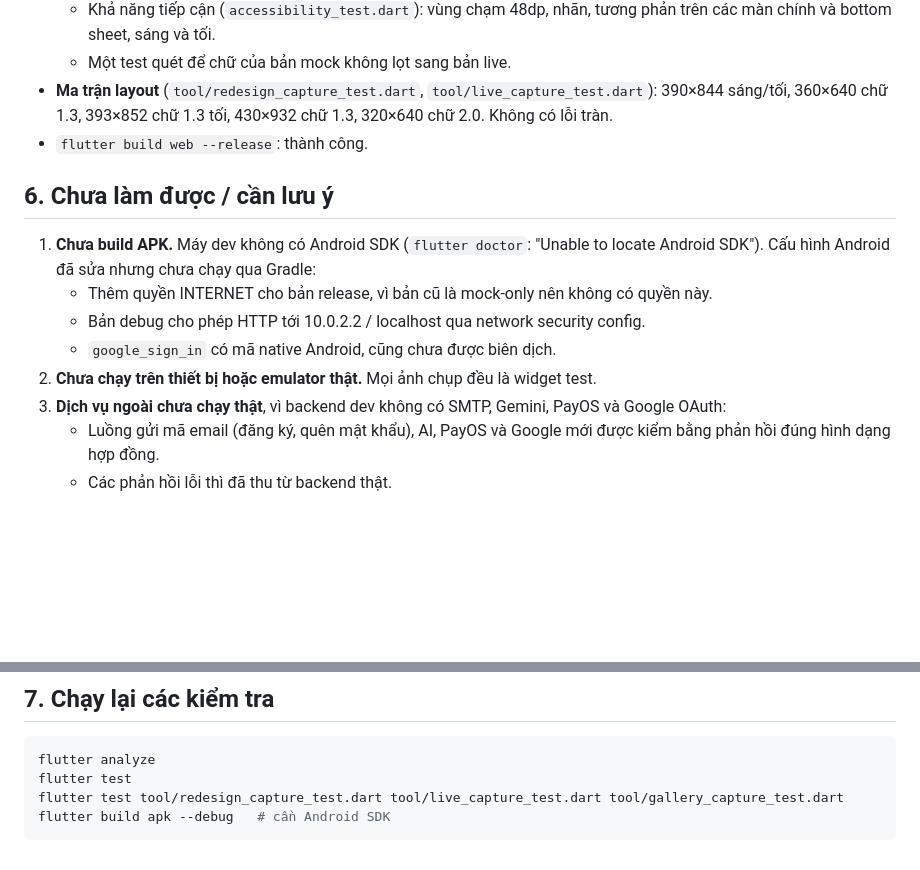
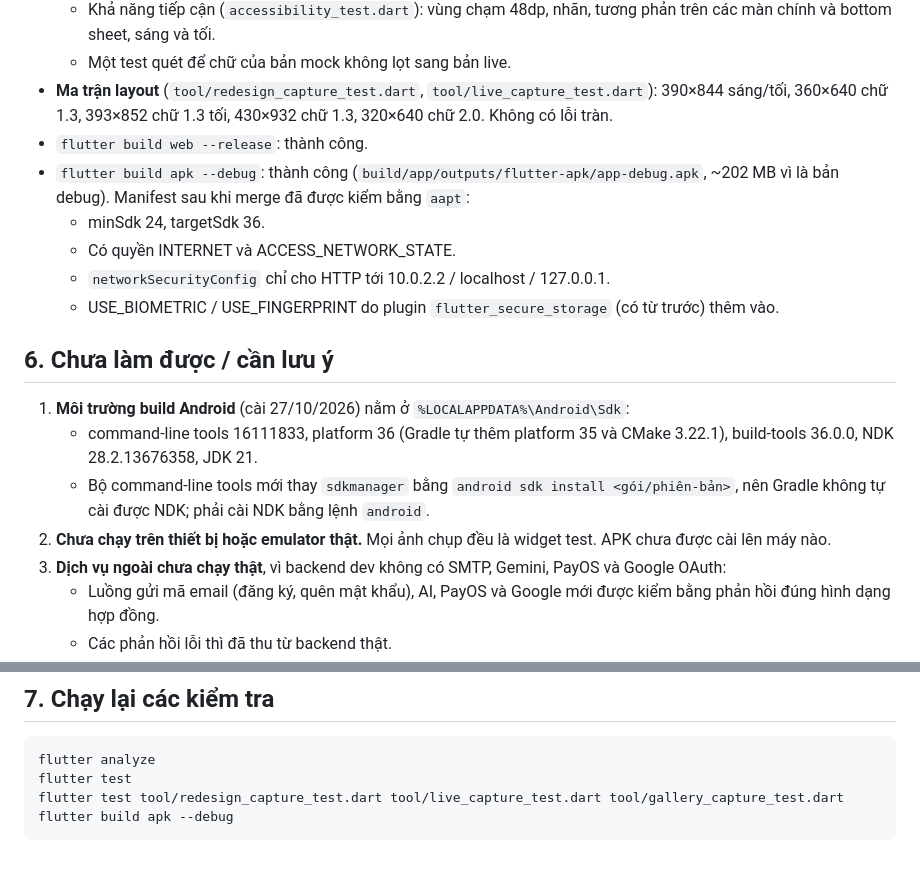
Before and after one commit to CharlieMinh/LocalMate_AI_Mobile, a Markdown page: docs/REDESIGN_SUMMARY.md, 2 parts joined by grey strips. Rendered like a GitHub page; blank space fills up the shorter version.

Commit message:
docs: debug APK now builds; record the Android SDK setup
Co-Authored-By: Claude Opus 5.5 <noreply@anthropic.com>

````diff
--- a/docs/REDESIGN_SUMMARY.md
+++ b/docs/REDESIGN_SUMMARY.md
@@ -69,14 +69,18 @@ Bảng điểm từng màn và các vấn đề còn lại: [`UI_AUDIT.md` mục
   - Một test quét để chữ của bản mock không lọt sang bản live.
 - **Ma trận layout** (`tool/redesign_capture_test.dart`, `tool/live_capture_test.dart`): 390×844 sáng/tối, 360×640 chữ 1.3, 393×852 chữ 1.3 tối, 430×932 chữ 1.3, 320×640 chữ 2.0. Không có lỗi tràn.
 - `flutter build web --release`: thành công.
+- `flutter build apk --debug`: thành công (`build/app/outputs/flutter-apk/app-debug.apk`, ~202 MB vì là bản debug). Manifest sau khi merge đã được kiểm bằng `aapt`:
+  - minSdk 24, targetSdk 36.
+  - Có quyền INTERNET và ACCESS_NETWORK_STATE.
+  - `networkSecurityConfig` chỉ cho HTTP tới 10.0.2.2 / localhost / 127.0.0.1.
+  - USE_BIOMETRIC / USE_FINGERPRINT do plugin `flutter_secure_storage` (có từ trước) thêm vào.
 
 ## 6. Chưa làm được / cần lưu ý
 
-1. **Chưa build APK.** Máy dev không có Android SDK (`flutter doctor`: "Unable to locate Android SDK"). Cấu hình Android đã sửa nhưng chưa chạy qua Gradle:
-   - Thêm quyền INTERNET cho bản release, vì bản cũ là mock-only nên không có quyền này.
-   - Bản debug cho phép HTTP tới 10.0.2.2 / localhost qua network security config.
-   - `google_sign_in` có mã native Android, cũng chưa được biên dịch.
-2. **Chưa chạy trên thiết bị hoặc emulator thật.** Mọi ảnh chụp đều là widget test.
+1. **Môi trường build Android** (cài 27/10/2026) nằm ở `%LOCALAPPDATA%\Android\Sdk`:
+   - command-line tools 16111833, platform 36 (Gradle tự thêm platform 35 và CMake 3.22.1), build-tools 36.0.0, NDK 28.2.13676358, JDK 21.
+   - Bộ command-line tools mới thay `sdkmanager` bằng `android sdk install <gói/phiên-bản>`, nên Gradle không tự cài được NDK; phải cài NDK bằng lệnh `android`.
+2. **Chưa chạy trên thiết bị hoặc emulator thật.** Mọi ảnh chụp đều là widget test. APK chưa được cài lên máy nào.
 3. **Dịch vụ ngoài chưa chạy thật**, vì backend dev không có SMTP, Gemini, PayOS và Google OAuth:
    - Luồng gửi mã email (đăng ký, quên mật khẩu), AI, PayOS và Google mới được kiểm bằng phản hồi đúng hình dạng hợp đồng.
    - Các phản hồi lỗi thì đã thu từ backend thật.
@@ -95,5 +99,5 @@ Bảng điểm từng màn và các vấn đề còn lại: [`UI_AUDIT.md` mục
 flutter analyze
 flutter test
 flutter test tool/redesign_capture_test.dart tool/live_capture_test.dart tool/gallery_capture_test.dart
-flutter build apk --debug   # cần Android SDK
+flutter build apk --debug
 ```
````
Also changed, not shown: docs/UI_AUDIT.md (+1 -1 lines).
